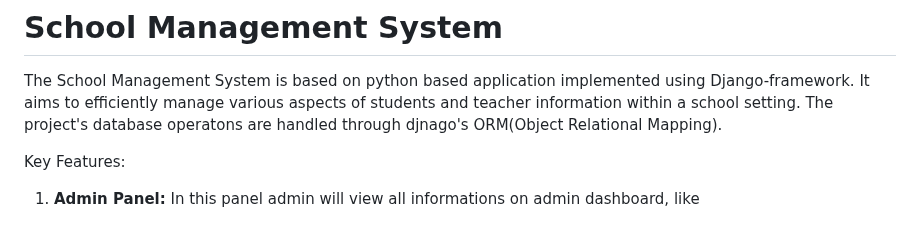
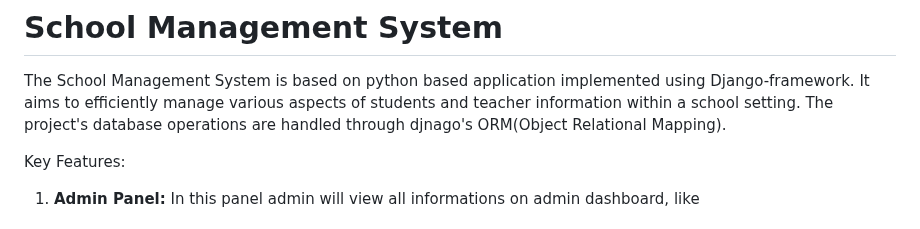
Before and after one commit to ashifhaquem7/School-Management, a Markdown page: README.md, the part around the change. Rendered like a GitHub page.

```diff
--- a/README.md
+++ b/README.md
@@ -2,7 +2,7 @@
 
 The School Management System is based on python based application implemented using Django-framework.
 It aims to efficiently manage various aspects of students and teacher information within a school setting.
-The project's database operatons are handled through djnago's ORM(Object Relational Mapping).
+The project's database operations are handled through djnago's ORM(Object Relational Mapping).
 
 Key Features:
 1. <b>Admin Panel:</b> In this panel admin will view all informations on admin dashboard, like <br><br>
```
